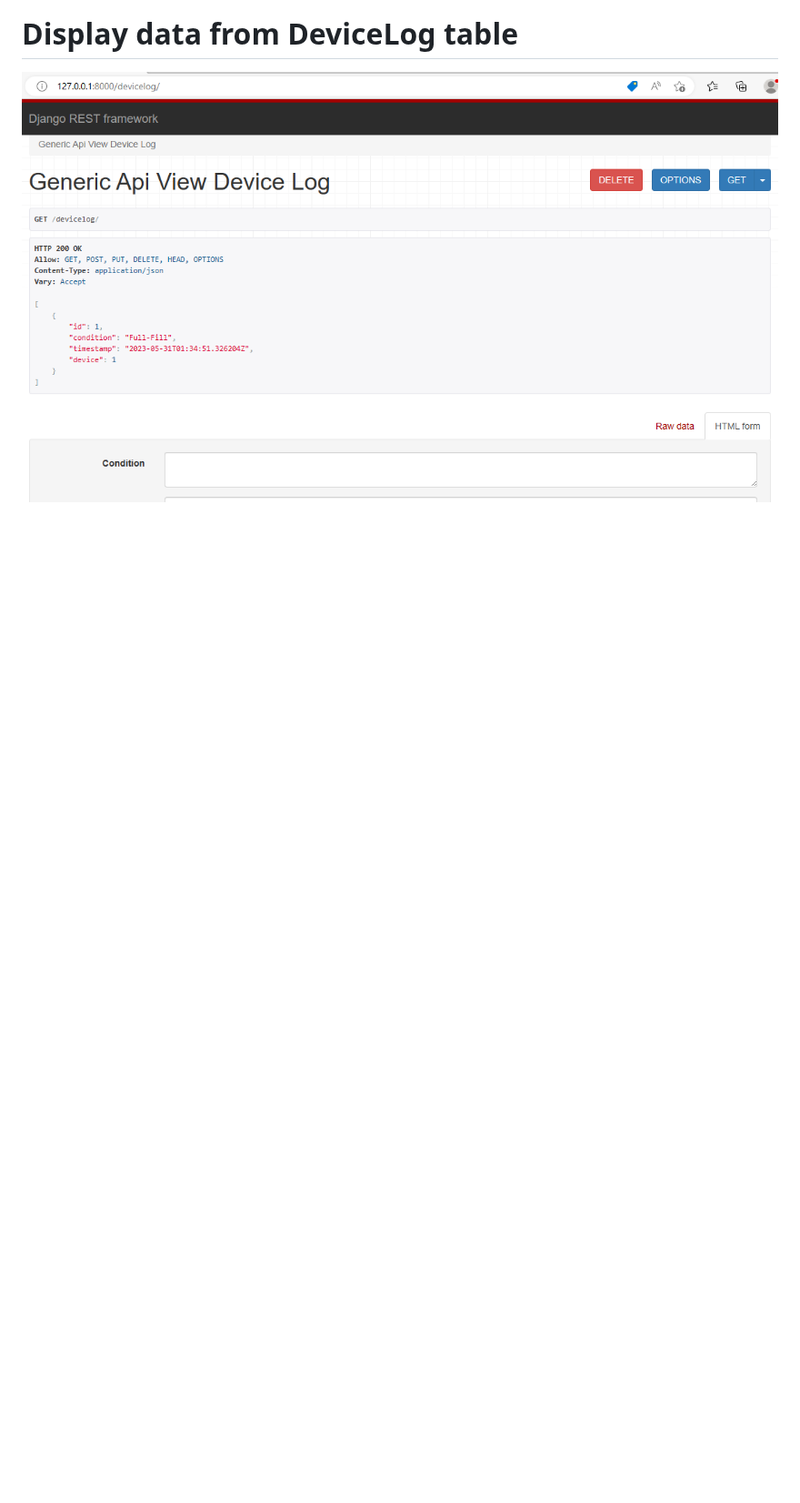
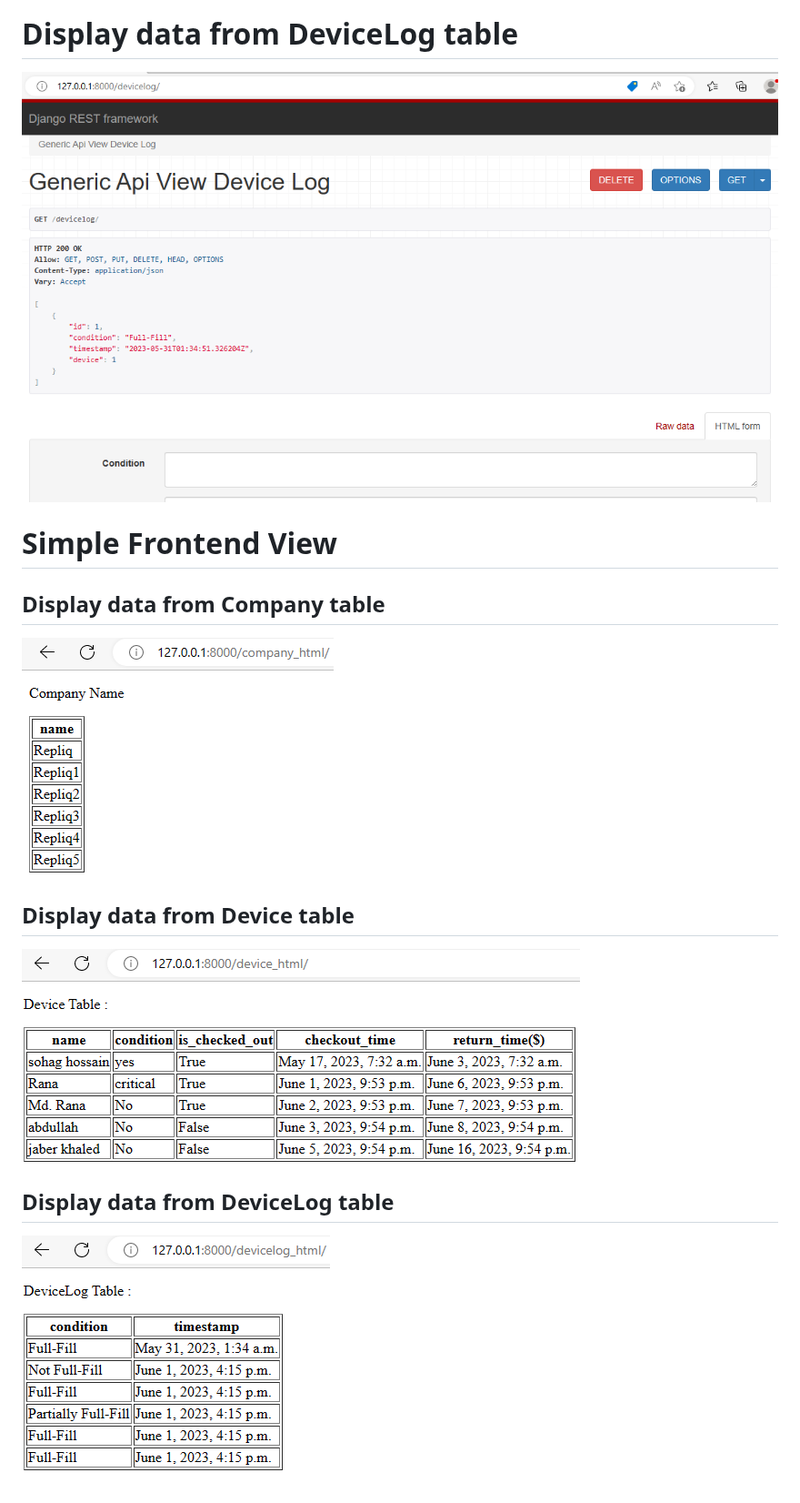
Before and after one commit to sohag-mbstu-ict/REPLIQ-Jr.-Django-Practical-Challenge, a Markdown page: README.md, the part around the change. Shown at 91% size. Drawn GitHub-style; blank space fills up the shorter version.

```diff
--- a/README.md
+++ b/README.md
@@ -243,3 +243,16 @@ urlpatterns = [
 # Display data from DeviceLog table
 
 ![](screenshot/deviceLog_api.PNG)
+
+# Simple Frontend View
+## Display data from Company table
+
+![](screenshot/company_html.PNG)
+
+## Display data from Device table
+
+![](screenshot/device_html.PNG)
+
+## Display data from DeviceLog table
+
+![](screenshot/deviceLog_html.PNG)
```
